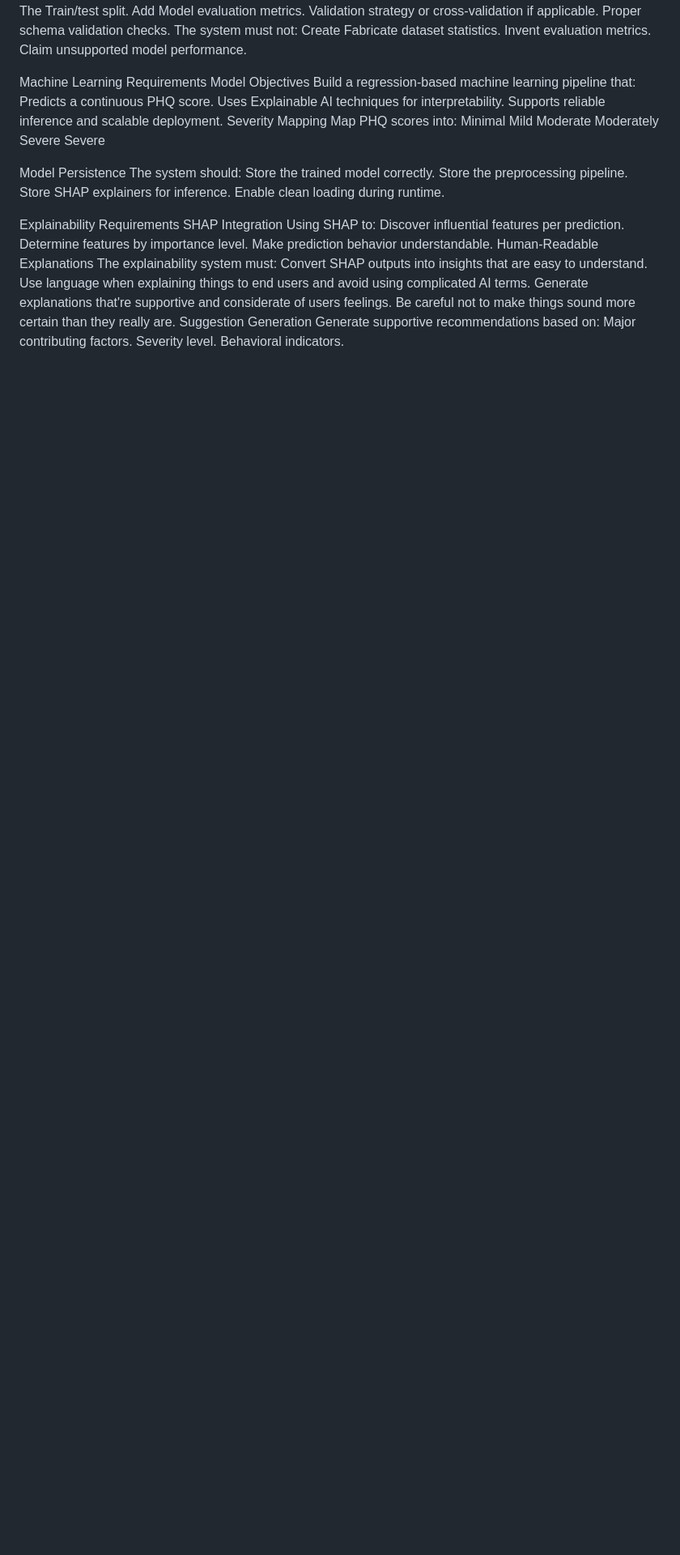
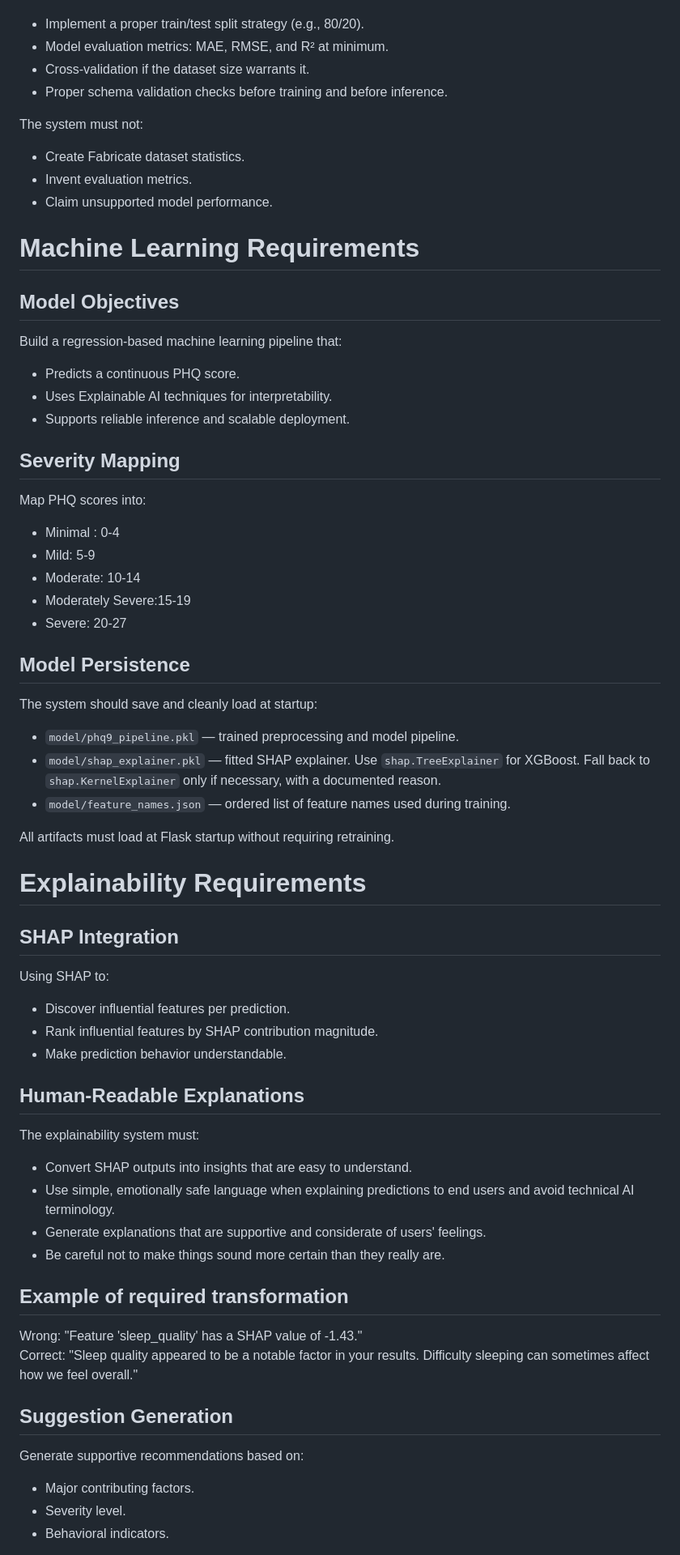
Before and after one commit to Pratyush10000/Prompt_Project, a Markdown page: prompt.md, the part around one of its changes. Shown at 81% size. Drawn GitHub-style; blank space fills up the shorter version.

```diff
--- a/prompt.md
+++ b/prompt.md
@@ -47,52 +67,76 @@ Validation Requirements
 Include:
-The Train/test split.
- Add Model evaluation metrics.
-Validation strategy or cross-validation if applicable.
-Proper schema validation checks.
+
+- Implement a proper train/test split strategy (e.g., 80/20).
+- Model evaluation metrics: MAE, RMSE, and R² at minimum.
+- Cross-validation if the dataset size warrants it.
+- Proper schema validation checks before training and before inference.
+
 The system must not:
-Create Fabricate dataset statistics.
-Invent evaluation metrics.
-Claim unsupported model performance.
 
-Machine Learning Requirements
-Model Objectives
+- Create Fabricate dataset statistics.
+- Invent evaluation metrics.
+- Claim unsupported model performance.
+
+# Machine Learning Requirements
+
+## Model Objectives
+
 Build a regression-based machine learning pipeline that:
-Predicts a continuous PHQ score.
-Uses Explainable AI techniques for interpretability.
-Supports reliable inference and scalable deployment.
-Severity Mapping
+
+- Predicts a continuous PHQ score.
+- Uses Explainable AI techniques for interpretability.
+- Supports reliable inference and scalable deployment.
+
+## Severity Mapping
+
 Map PHQ scores into:
-Minimal
-Mild
-Moderate
-Moderately Severe
-Severe
 
+- Minimal : 0-4
+- Mild: 5-9
+- Moderate: 10-14
+- Moderately Severe:15-19
+- Severe: 20-27
 
+## Model Persistence
 
-Model Persistence
-The system should:
-Store the trained model correctly.
-Store the preprocessing pipeline.
-Store SHAP explainers for inference.
-Enable clean loading during runtime.
+The system should save and cleanly load at startup:
 
-Explainability Requirements
-SHAP Integration
+- `model/phq9_pipeline.pkl` — trained preprocessing and model pipeline.
+- `model/shap_explainer.pkl` — fitted SHAP explainer. Use `shap.TreeExplainer` for XGBoost. Fall back to `shap.KernelExplainer` only if necessary, with a documented reason.
+- `model/feature_names.json` — ordered list of feature names used during training.
+
+All artifacts must load at Flask startup without requiring retraining.
+
+# Explainability Requirements
+
+## SHAP Integration
+
 Using SHAP to:
-Discover influential features per prediction.
-Determine features by importance level.
-Make prediction behavior understandable.
-Human-Readable Explanations
+
+- Discover influential features per prediction.
+- Rank influential features by SHAP contribution magnitude.
+- Make prediction behavior understandable.
+
+## Human-Readable Explanations
+
 The explainability system must:
- Convert SHAP outputs into insights that are easy to understand.
- Use language when explaining things to end users and avoid using complicated AI terms.
-Generate explanations that're supportive and considerate of users feelings.
- Be careful not to make things sound more certain than they really are.
-Suggestion Generation
+
+- Convert SHAP outputs into insights that are easy to understand.
+- Use simple, emotionally safe language when explaining predictions to end users and avoid technical AI terminology.
+- Generate explanations that are supportive and considerate of users' feelings.
+- Be careful not to make things sound more certain than they really are.
+
+## Example of required transformation
+
+Wrong: "Feature 'sleep_quality' has a SHAP value of -1.43."
+Correct: "Sleep quality appeared to be a notable factor in your results. Difficulty sleeping can sometimes affect how we feel overall."
+
+## Suggestion Generation
+
 Generate supportive recommendations based on:
-Major contributing factors.
-Severity level.
-Behavioral indicators.
+
+- Major contributing factors.
+- Severity level.
+- Behavioral indicators.
 
 Suggestions should remain:
```
Also changed, not shown: other parts of prompt.md (+245 -128 lines).
